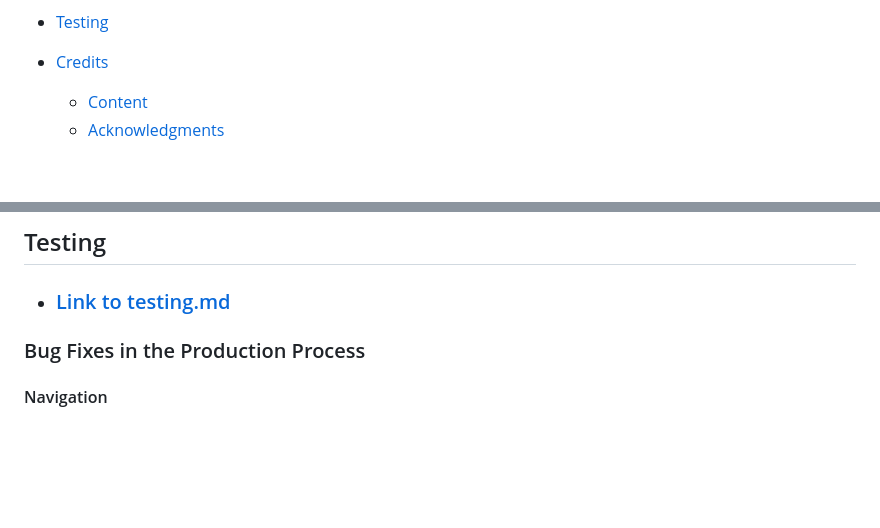
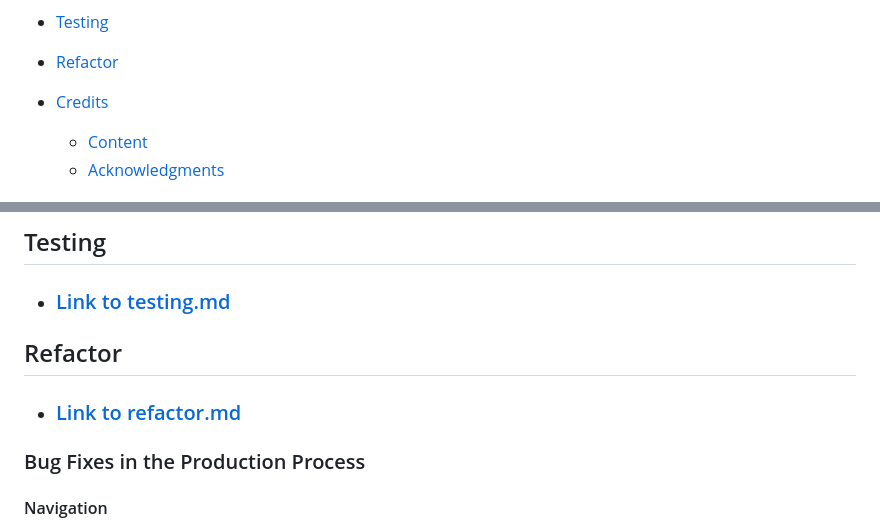
Before and after one commit to Lorenz-127/THE-CONVERSIONATOR, a Markdown page: README.md, 2 parts joined by grey strips. Drawn GitHub-style; blank space fills up the shorter version.

```diff
--- a/README.md
+++ b/README.md
@@ -36,6 +36,7 @@ Link to [responsive Mockup](https://ui.dev/amiresponsive?url=https://lorenz-127.
     * [How to Clone](#how-to-clone)
 
 * [Testing](#testing)
+* [Refactor](#refactor)
 
 * [Credits](#credits)
   * [Content](#content)
@@ -270,6 +269,10 @@ Therefore, an additional action such as pressing the enter key or clicking a cal
 ## Testing
 
 - ### [Link to testing.md](testing.md)
+
+## Refactor
+
+- ### [Link to refactor.md](refactor.md)
 
 
 ### Bug Fixes in the Production Process
```
Also changed, not shown: other parts of README.md (+5 -7 lines).
